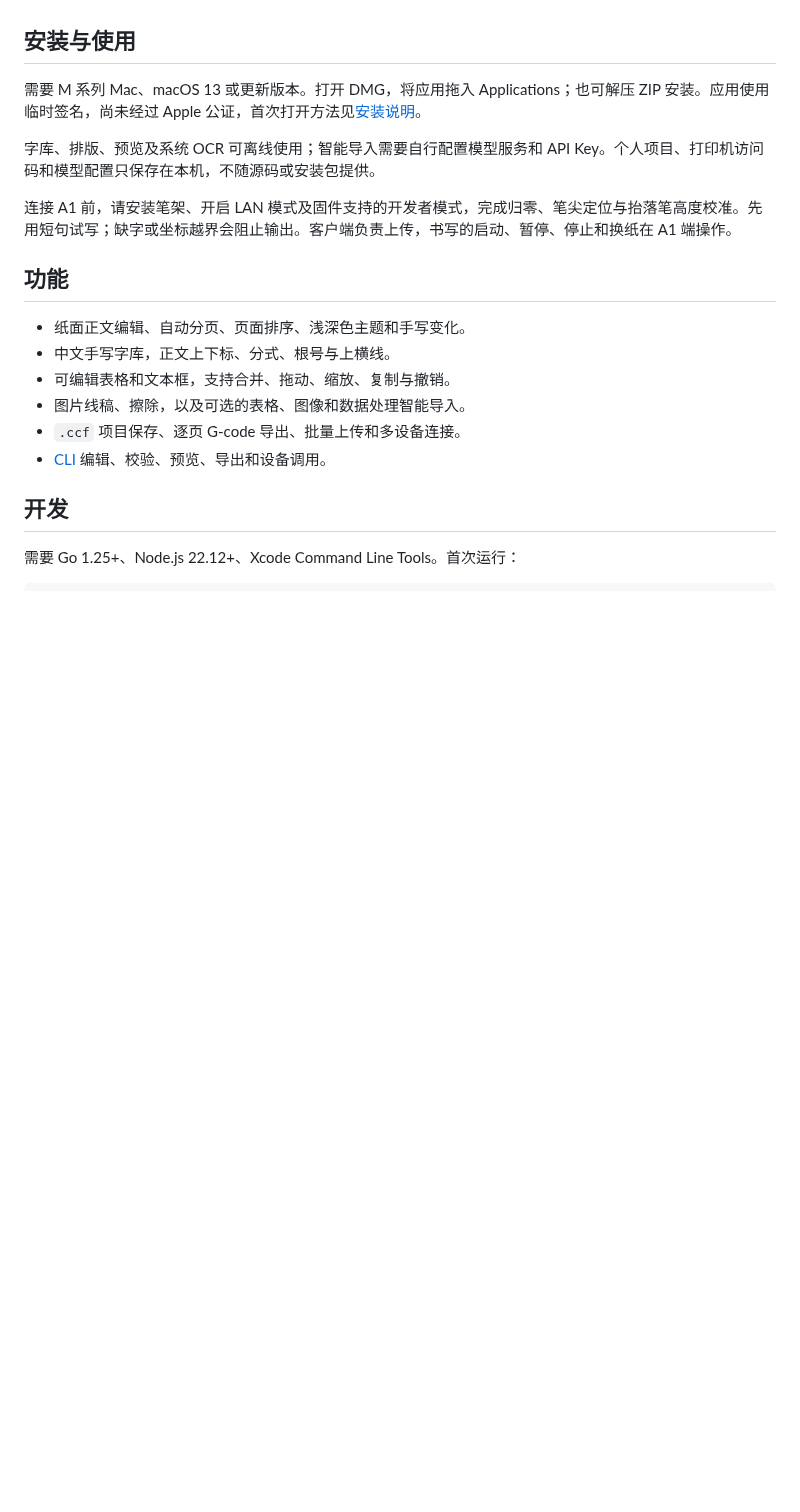
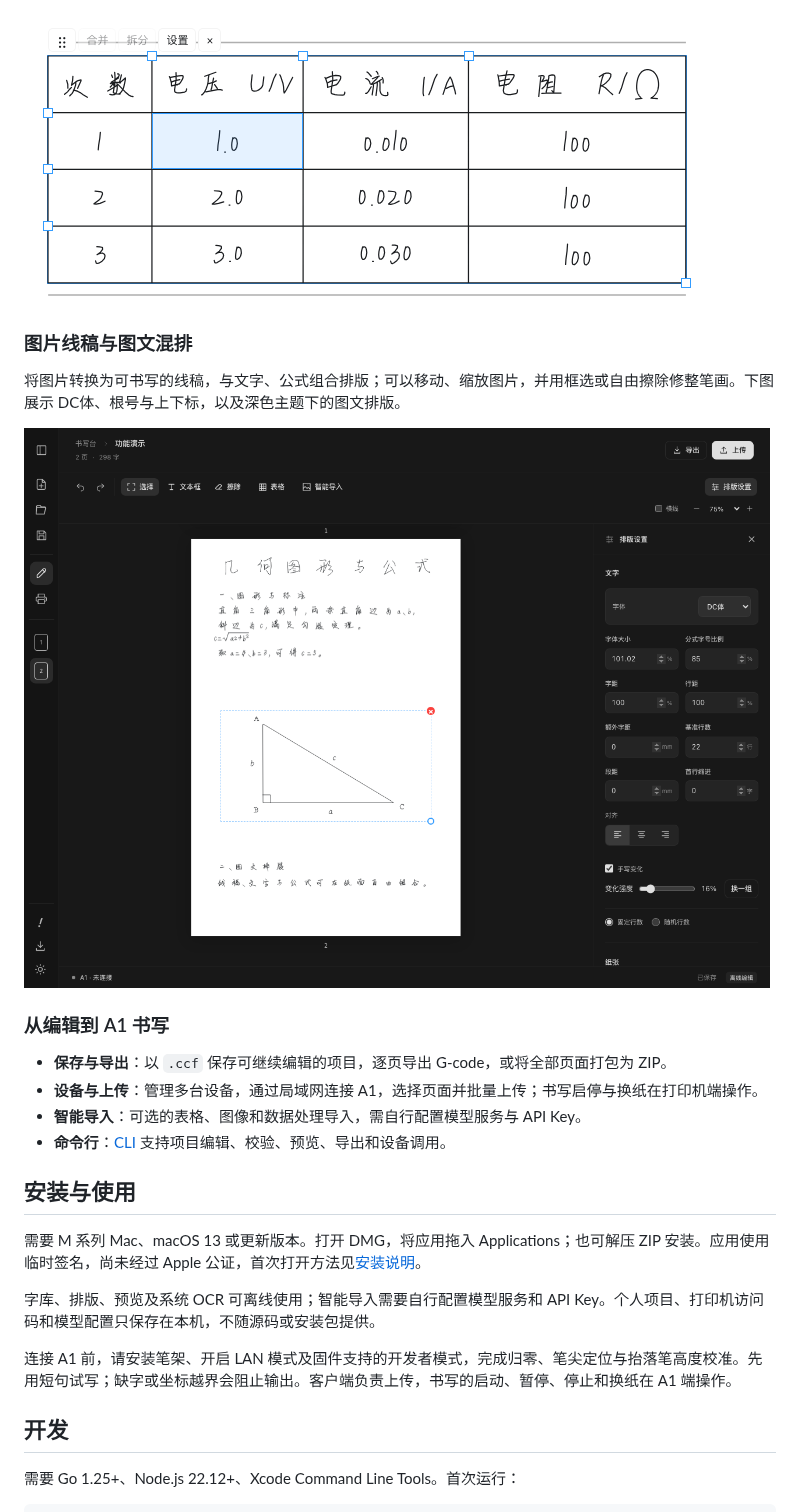
Before and after one commit to ICEIU-I/BambuScribe-Write, a Markdown page: README.md, the part around one of its changes. Drawn GitHub-style; pictures changed too: docs/images/editable-table.png (added), docs/images/image-and-math.png (added); blank space fills up the shorter version.

Commit message:
Show application features and screenshots in README [skip ci]

```diff
--- a/README.md
+++ b/README.md
@@ -6,3 +21,17 @@
+![表格编辑细节：选中的单元格、合并拆分工具和行列缩放控制点](docs/images/editable-table.png)
+
+### 图片线稿与图文混排
+
+将图片转换为可书写的线稿，与文字、公式组合排版；可以移动、缩放图片，并用框选或自由擦除修整笔画。下图展示 DC体、根号与上下标，以及深色主题下的图文排版。
+
+![深色书写台：DC体、勾股定理公式及可移动缩放的三角形线稿](docs/images/image-and-math.png)
+
+### 从编辑到 A1 书写
+
+- **保存与导出**：以 `.ccf` 保存可继续编辑的项目，逐页导出 G-code，或将全部页面打包为 ZIP。
+- **设备与上传**：管理多台设备，通过局域网连接 A1，选择页面并批量上传；书写启停与换纸在打印机端操作。
+- **智能导入**：可选的表格、图像和数据处理导入，需自行配置模型服务与 API Key。
+- **命令行**：[CLI](desktop/docs/cli.md) 支持项目编辑、校验、预览、导出和设备调用。
 
 ## 安装与使用
 
@@ -11,15 +40,6 @@
 字库、排版、预览及系统 OCR 可离线使用；智能导入需要自行配置模型服务和 API Key。个人项目、打印机访问码和模型配置只保存在本机，不随源码或安装包提供。
 
 连接 A1 前，请安装笔架、开启 LAN 模式及固件支持的开发者模式，完成归零、笔尖定位与抬落笔高度校准。先用短句试写；缺字或坐标越界会阻止输出。客户端负责上传，书写的启动、暂停、停止和换纸在 A1 端操作。
-
-## 功能
-
-- 纸面正文编辑、自动分页、页面排序、浅深色主题和手写变化。
-- 中文手写字库，正文上下标、分式、根号与上横线。
-- 可编辑表格和文本框，支持合并、拖动、缩放、复制与撤销。
-- 图片线稿、擦除，以及可选的表格、图像和数据处理智能导入。
-- `.ccf` 项目保存、逐页 G-code 导出、批量上传和多设备连接。
-- [CLI](desktop/docs/cli.md) 编辑、校验、预览、导出和设备调用。
 
 ## 开发
 
```
Also changed, not shown: other parts of README.md (+15 -0 lines), AGENTS.md (+2 -0 lines), docs/images/writing-workspace.png (added).
